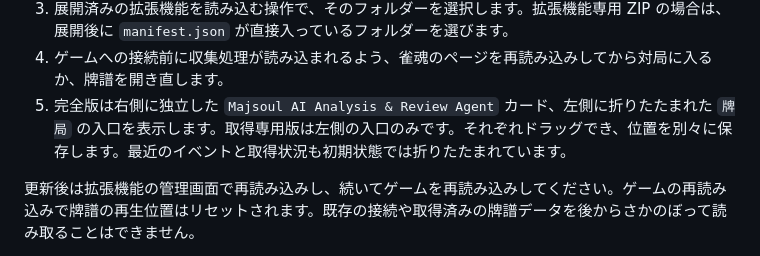
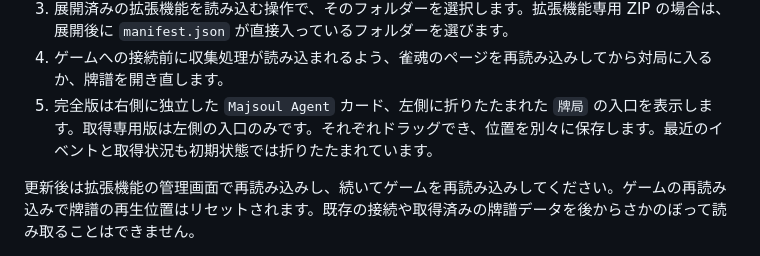
Before and after one commit to 1342446/majsoul-agent, a Markdown page: README.ja.md, the part around the change. GitHub-like rendering.

```diff
--- a/README.ja.md
+++ b/README.ja.md
@@ -54,7 +54,7 @@ Chat Completions は必要な履歴を再送します。差分会話は通信量
 2. Edge で `edge://extensions`、Chrome で `chrome://extensions` を開き、デベロッパーモードを有効にします。
 3. 展開済みの拡張機能を読み込む操作で、そのフォルダーを選択します。拡張機能専用 ZIP の場合は、展開後に `manifest.json` が直接入っているフォルダーを選びます。
 4. ゲームへの接続前に収集処理が読み込まれるよう、雀魂のページを再読み込みしてから対局に入るか、牌譜を開き直します。
-5. 完全版は右側に独立した `Majsoul AI Analysis & Review Agent` カード、左側に折りたたまれた `牌局` の入口を表示します。取得専用版は左側の入口のみです。それぞれドラッグでき、位置を別々に保存します。最近のイベントと取得状況も初期状態では折りたたまれています。
+5. 完全版は右側に独立した `Majsoul Agent` カード、左側に折りたたまれた `牌局` の入口を表示します。取得専用版は左側の入口のみです。それぞれドラッグでき、位置を別々に保存します。最近のイベントと取得状況も初期状態では折りたたまれています。
 
 更新後は拡張機能の管理画面で再読み込みし、続いてゲームを再読み込みしてください。ゲームの再読み込みで牌譜の再生位置はリセットされます。既存の接続や取得済みの牌譜データを後からさかのぼって読み取ることはできません。
 
```
Also changed, not shown: README.en.md (+1 -1 lines), README.md (+1 -1 lines).
